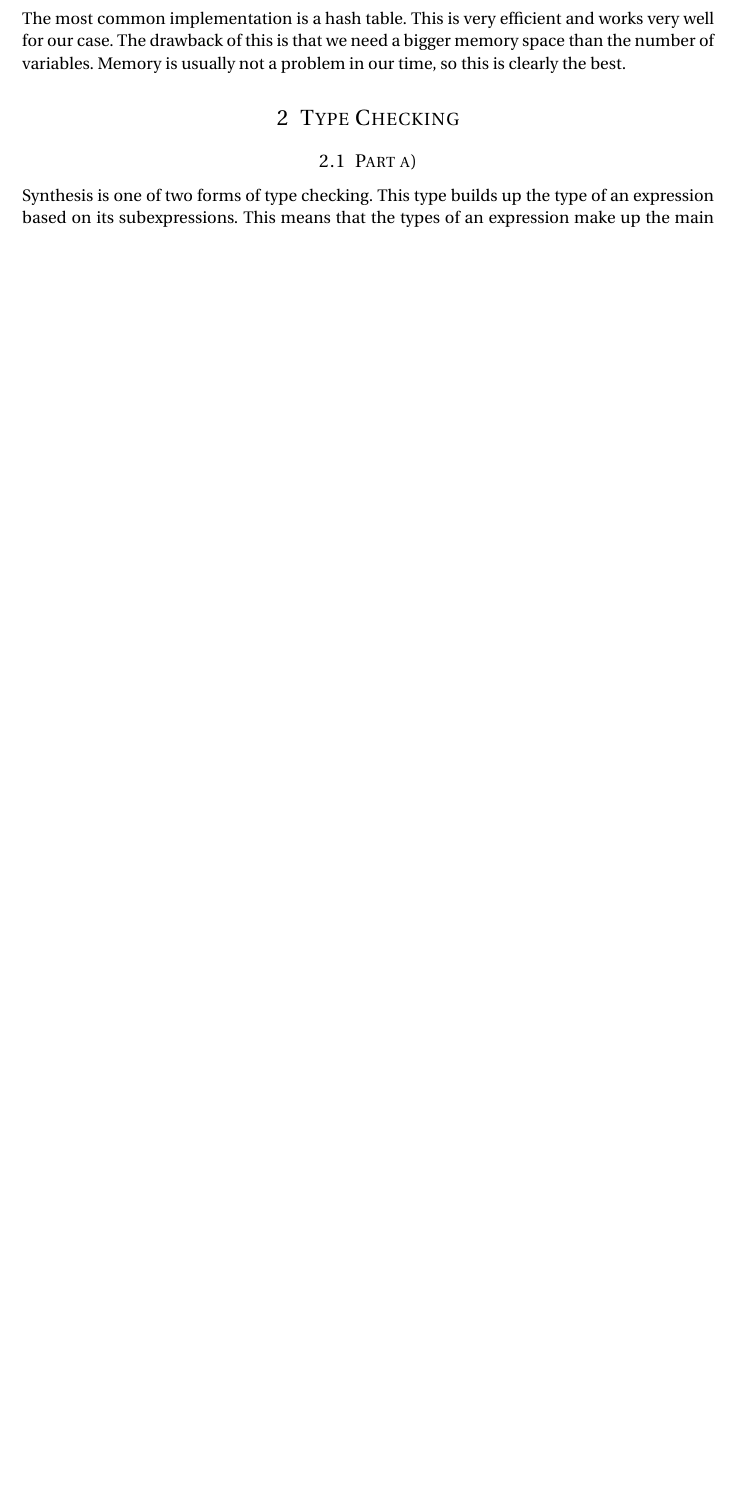
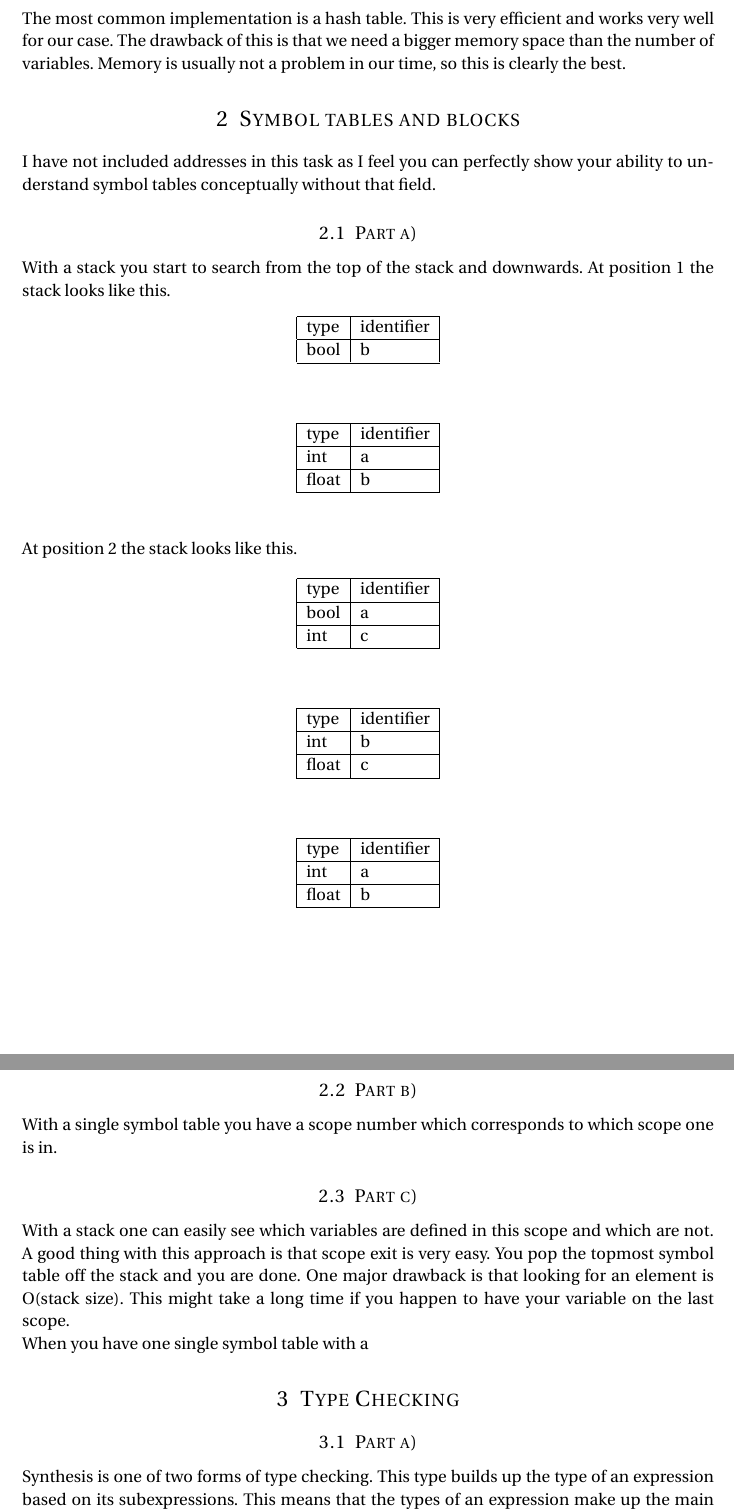
Before and after one commit to cristeahub/komptek, a LaTeX document (ps4/theory/report.tex): part of page 2 of 2 before the commit and two parts of pages 2 and 3 of 4 after it, the two joined at a grey line, cut so that both start at the same text, the shorter picture padded with empty space. Compiled offline with pdfLaTeX.

Commit message:
Add most of task 2

```diff
--- a/ps4/theory/report.tex
+++ b/ps4/theory/report.tex
@@ -129,6 +129,90 @@ This is very efficient and works very well for our case.
 The drawback of this is that we need a bigger memory space than the number of variables.
 Memory is usually not a problem in our time, so this is clearly the best.
 %----------------------------------------------------------------------------------------
+% PROBLEM 2
+%----------------------------------------------------------------------------------------
+\section{Symbol tables and blocks}
+I have not included addresses in this task as I feel you can perfectly show your ability to understand symbol tables conceptually without that field.
+%----------------------------------------------------------------------------------------
+\subsection{Part a)}
+With a stack you start to search from the top of the stack and downwards. At position 1 the stack looks like this.
+\begin{table}[ht!]
+    \begin{center}
+    \begin{tabular}{| l | l |}
+    \hline
+    type  & identifier \\
+    \hline
+    bool   & b          \\
+    \hline
+    \end{tabular}
+    \end{center}
+\end{table}
+\begin{table}[ht!]
+    \begin{center}
+    \begin{tabular}{| l | l |}
+    \hline
+    type  & identifier \\
+    \hline
+    int   & a          \\
+    \hline
+    float & b          \\
+    \hline
+    \end{tabular}
+    \end{center}
+\end{table}
+
+At position 2 the stack looks like this.
+\begin{table}[ht!]
+    \begin{center}
+    \begin{tabular}{| l | l |}
+    \hline
+    type  & identifier \\
+    \hline
+    bool   & a          \\
+    \hline
+    int & c          \\
+    \hline
+    \end{tabular}
+    \end{center}
+\end{table}
+\begin{table}[ht!]
+    \begin{center}
+    \begin{tabular}{| l | l |}
+    \hline
+    type  & identifier \\
+    \hline
+    int   & b          \\
+    \hline
+    float & c          \\
+    \hline
+    \end{tabular}
+    \end{center}
+\end{table}
+\begin{table}[ht!]
+    \begin{center}
+    \begin{tabular}{| l | l |}
+    \hline
+    type  & identifier \\
+    \hline
+    int   & a          \\
+    \hline
+    float & b          \\
+    \hline
+    \end{tabular}
+    \end{center}
+\end{table}
+%----------------------------------------------------------------------------------------
+\subsection{Part b)}
+With a single symbol table you have a scope number which corresponds to which scope one is in.
+%----------------------------------------------------------------------------------------
+\subsection{Part c)}
+With a stack one can easily see which variables are defined in this scope and which are not.
+A good thing with this approach is that scope exit is very easy. You pop the topmost symbol table off the stack and you are done.
+One major drawback is that looking for an element is O(stack size).
+This might take a long time if you happen to have your variable on the last scope.
+
+When you have one single symbol table with a
+%----------------------------------------------------------------------------------------
 % PROBLEM 3
 %----------------------------------------------------------------------------------------
 \section{Type Checking}
```
